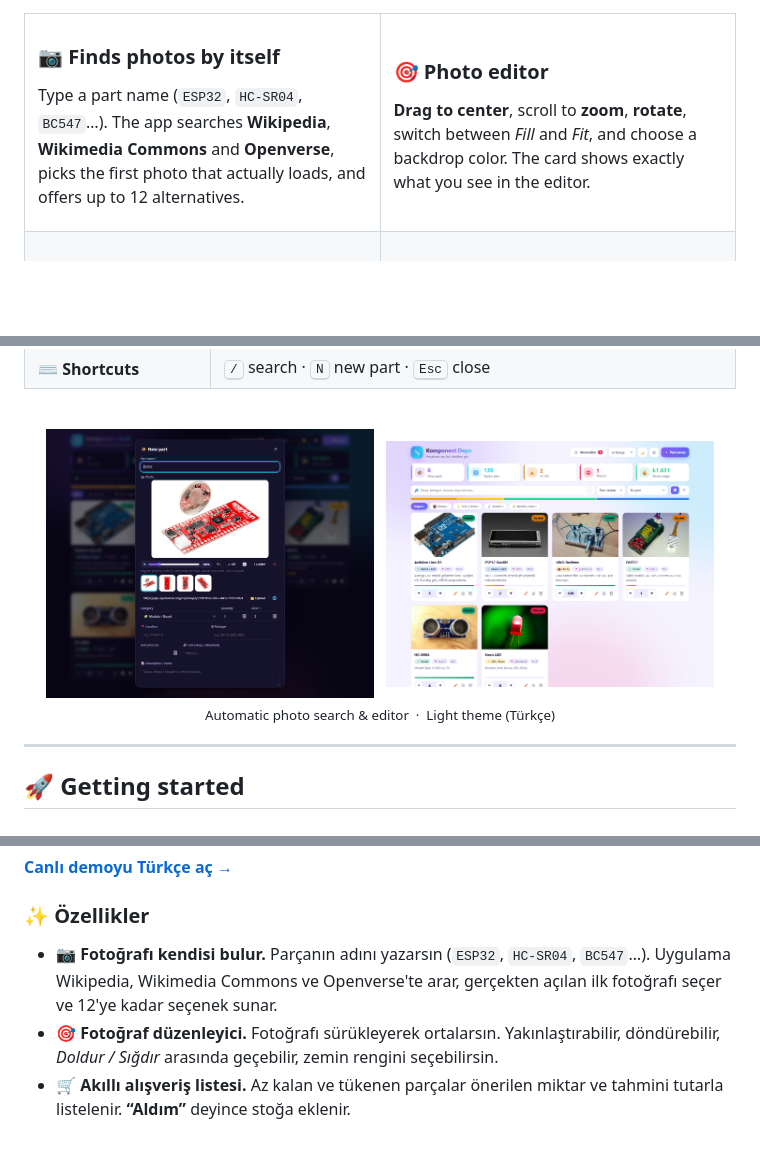
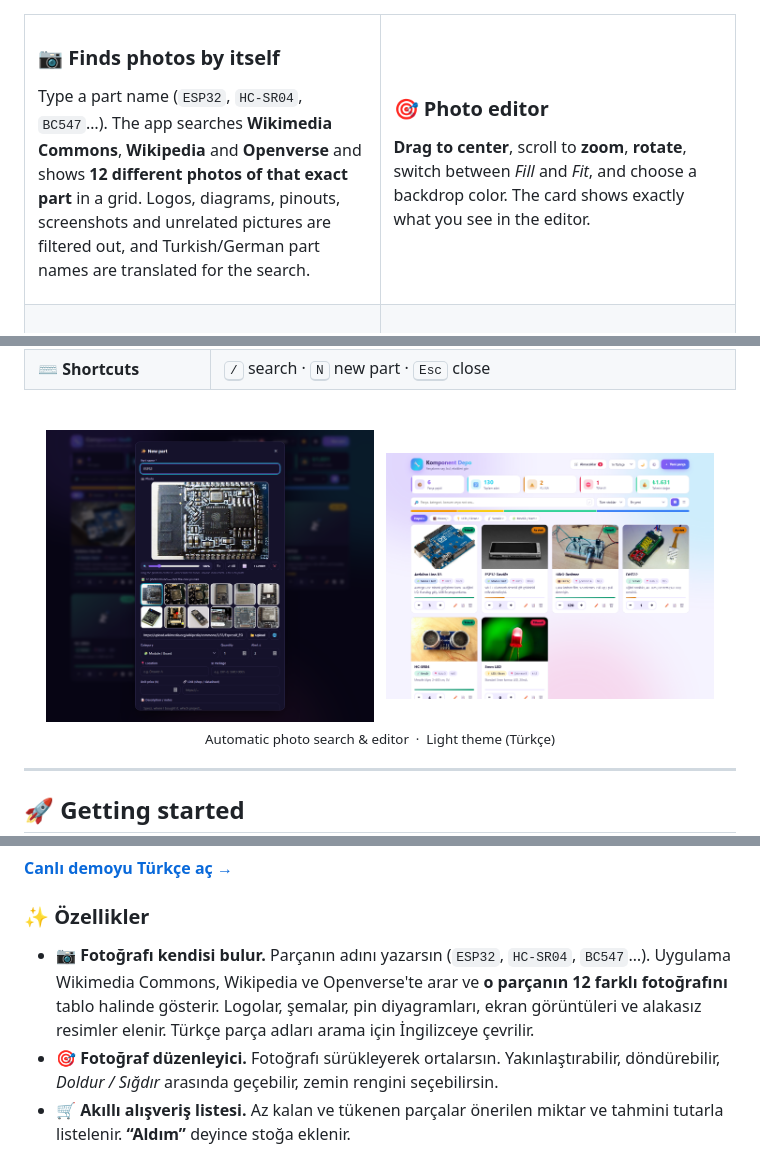
Before and after one commit to Cafu1107/komponent-depo, a Markdown page: README.md, 3 parts joined by grey strips. GitHub-like rendering; pictures changed too: docs/editor.png; blank space fills up the shorter version.

```diff
--- a/README.md
+++ b/README.md
@@ -32,7 +32,7 @@
 <td width="50%" valign="top">
 
 ### 📷 Finds photos by itself
-Type a part name (`ESP32`, `HC-SR04`, `BC547`…). The app searches **Wikipedia**, **Wikimedia Commons** and **Openverse**, picks the first photo that actually loads, and offers up to 12 alternatives.
+Type a part name (`ESP32`, `HC-SR04`, `BC547`…). The app searches **Wikimedia Commons**, **Wikipedia** and **Openverse** and shows **12 different photos of that exact part** in a grid. Logos, diagrams, pinouts, screenshots and unrelated pictures are filtered out, and Turkish/German part names are translated for the search.
 
 </td>
 <td width="50%" valign="top">
@@ -144,7 +144,7 @@ Bug reports, ideas and pull requests are welcome. To add a new language, add one
 
 ### ✨ Özellikler
 
-- 📷 **Fotoğrafı kendisi bulur.** Parçanın adını yazarsın (`ESP32`, `HC-SR04`, `BC547`…). Uygulama Wikipedia, Wikimedia Commons ve Openverse'te arar, gerçekten açılan ilk fotoğrafı seçer ve 12'ye kadar seçenek sunar.
+- 📷 **Fotoğrafı kendisi bulur.** Parçanın adını yazarsın (`ESP32`, `HC-SR04`, `BC547`…). Uygulama Wikimedia Commons, Wikipedia ve Openverse'te arar ve **o parçanın 12 farklı fotoğrafını** tablo halinde gösterir. Logolar, şemalar, pin diyagramları, ekran görüntüleri ve alakasız resimler elenir. Türkçe parça adları arama için İngilizceye çevrilir.
 - 🎯 **Fotoğraf düzenleyici.** Fotoğrafı sürükleyerek ortalarsın. Yakınlaştırabilir, döndürebilir, *Doldur / Sığdır* arasında geçebilir, zemin rengini seçebilirsin.
 - 🛒 **Akıllı alışveriş listesi.** Az kalan ve tükenen parçalar önerilen miktar ve tahmini tutarla listelenir. **“Aldım”** deyince stoğa eklenir.
 - 📈 **Stok geçmişi.** Her artış ve azalış zamanıyla kaydedilir.
```
Also changed, not shown: 1 other file.
